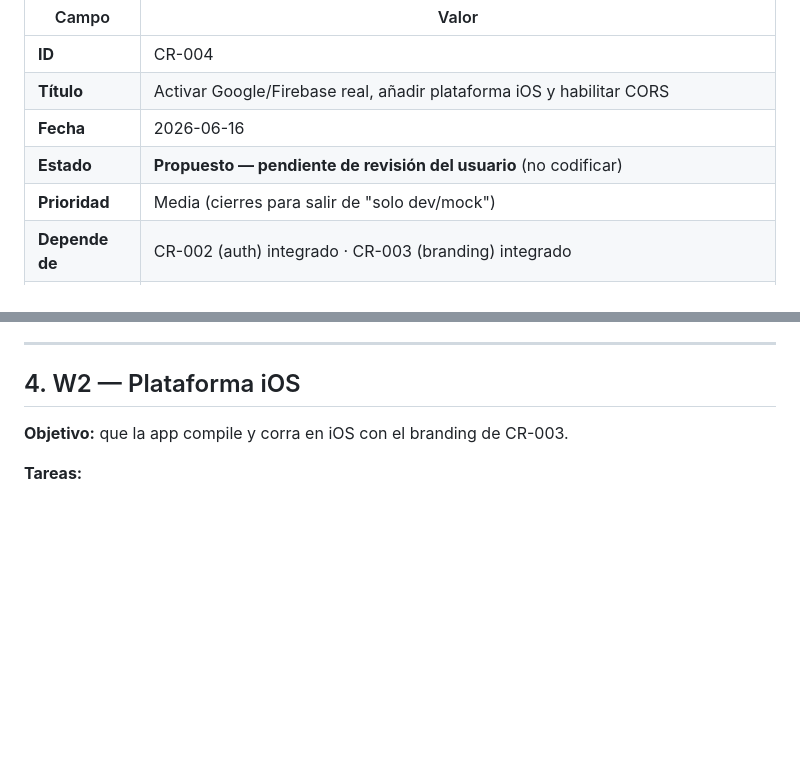
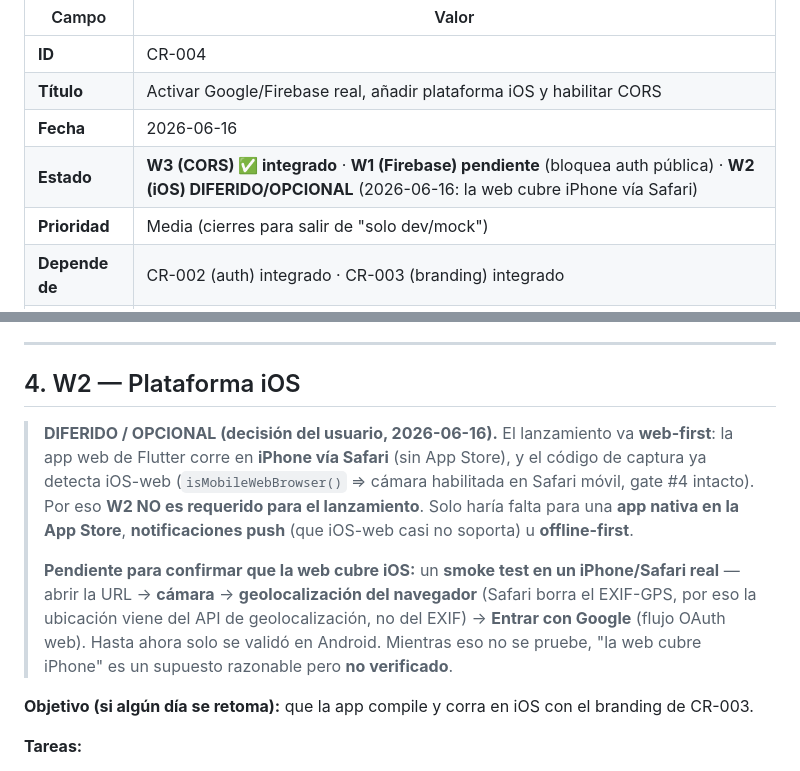
Before and after one commit to ovelazquezj/mezquites, a Markdown page: docs/change-requests/CR-004-firebase-ios-cors.md, 2 parts joined by grey strips. Rendered like a GitHub page; blank space fills up the shorter version.

Commit message:
docs(cr-004): W2 (iOS) diferido/opcional — la web cubre iPhone via Safari
El enfoque web-first cubre iPhone por Safari (sin App Store); el codigo de
captura ya detecta iOS-web (gate #4 intacto). W2 deja de ser requerido para el
lanzamiento; solo haria falta para app nativa en tienda / push / offline.
Pendiente: smoke test en un iPhone/Safari real (camara + geolocalizacion del
navegador + Entrar con Google). W1 (Firebase) sigue pendiente y bloquea la auth
publica.

- CLAUDE.md: seccion "Falta" separa W1 (pendiente) de W2 (diferido/opcional).
- CR-004: estado + seccion W2 con la nota de diferimiento y el pendiente de smoke test.
- indice de CRs: fila CR-004 actualizada.

```diff
--- a/docs/change-requests/CR-004-firebase-ios-cors.md
+++ b/docs/change-requests/CR-004-firebase-ios-cors.md
@@ -5,7 +5,7 @@
 | **ID** | CR-004 |
 | **Título** | Activar Google/Firebase real, añadir plataforma iOS y habilitar CORS |
 | **Fecha** | 2026-06-16 |
-| **Estado** | **Propuesto — pendiente de revisión del usuario** (no codificar) |
+| **Estado** | **W3 (CORS) ✅ integrado** · **W1 (Firebase) pendiente** (bloquea auth pública) · **W2 (iOS) DIFERIDO/OPCIONAL** (2026-06-16: la web cubre iPhone vía Safari) |
 | **Prioridad** | Media (cierres para salir de "solo dev/mock") |
 | **Depende de** | CR-002 (auth) integrado · CR-003 (branding) integrado |
 | **Alcance** | App Flutter + backend (config/middleware). **Sin** cambios al modelo de revisión humana (CR-001). |
@@ -60,7 +60,19 @@ el APK de release real.
 
 ## 4. W2 — Plataforma iOS
 
-**Objetivo:** que la app compile y corra en iOS con el branding de CR-003.
+> **DIFERIDO / OPCIONAL (decisión del usuario, 2026-06-16).** El lanzamiento va **web-first**: la app
+> web de Flutter corre en **iPhone vía Safari** (sin App Store), y el código de captura ya detecta
+> iOS-web (`isMobileWebBrowser()` ⇒ cámara habilitada en Safari móvil, gate #4 intacto). Por eso **W2
+> NO es requerido para el lanzamiento**. Solo haría falta para una **app nativa en la App Store**,
+> **notificaciones push** (que iOS-web casi no soporta) u **offline-first**.
+>
+> **Pendiente para confirmar que la web cubre iOS:** un **smoke test en un iPhone/Safari real** — abrir
+> la URL → **cámara** → **geolocalización del navegador** (Safari borra el EXIF-GPS, por eso la
+> ubicación viene del API de geolocalización, no del EXIF) → **Entrar con Google** (flujo OAuth web).
+> Hasta ahora solo se validó en Android. Mientras eso no se pruebe, "la web cubre iPhone" es un
+> supuesto razonable pero **no verificado**.
+
+**Objetivo (si algún día se retoma):** que la app compile y corra en iOS con el branding de CR-003.
 
 **Tareas:**
 - `cd mobile && flutter create --platforms=ios .` para generar `mobile/ios/` (Runner).
```
Also changed, not shown: docs/change-requests/README.md (+1 -1 lines).
